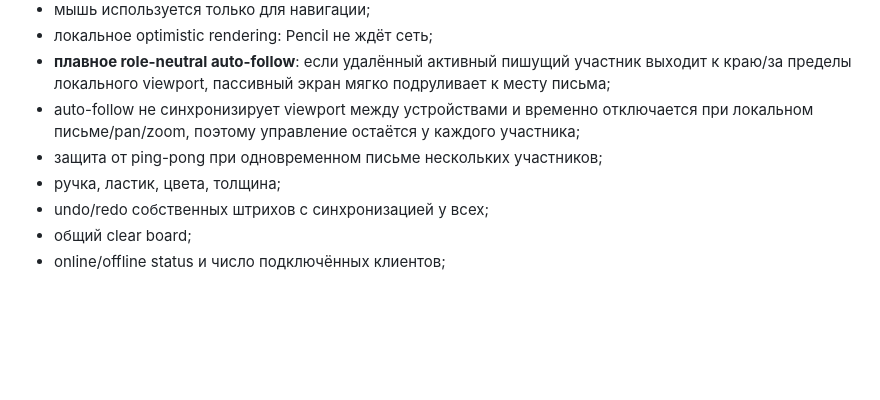
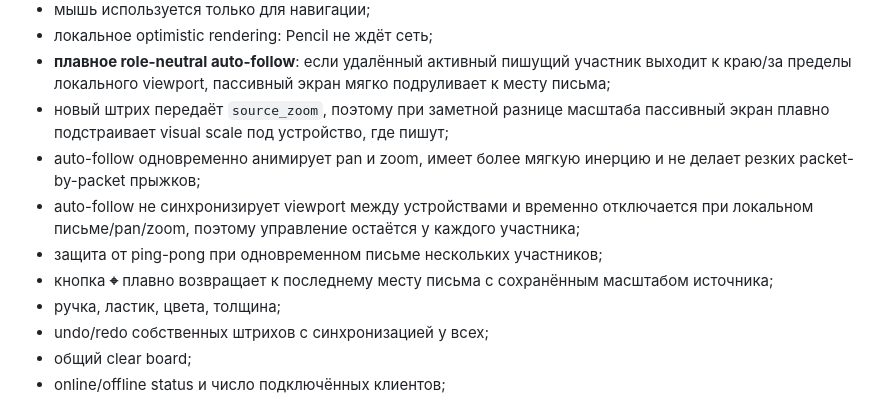
Before and after one commit to AlexArutiunian/local-board, a Markdown page: README.md, the part around the change. Drawn GitHub-style; blank space fills up the shorter version.

Commit message:
Document source-scale follow and last-writing jump

```diff
--- a/README.md
+++ b/README.md
@@ -21,8 +21,11 @@
 - мышь используется только для навигации;
 - локальное optimistic rendering: Pencil не ждёт сеть;
 - **плавное role-neutral auto-follow**: если удалённый активный пишущий участник выходит к краю/за пределы локального viewport, пассивный экран мягко подруливает к месту письма;
+- новый штрих передаёт `source_zoom`, поэтому при заметной разнице масштаба пассивный экран плавно подстраивает visual scale под устройство, где пишут;
+- auto-follow одновременно анимирует pan и zoom, имеет более мягкую инерцию и не делает резких packet-by-packet прыжков;
 - auto-follow не синхронизирует viewport между устройствами и временно отключается при локальном письме/pan/zoom, поэтому управление остаётся у каждого участника;
 - защита от ping-pong при одновременном письме нескольких участников;
+- кнопка **⌖** плавно возвращает к последнему месту письма с сохранённым масштабом источника;
 - ручка, ластик, цвета, толщина;
 - undo/redo собственных штрихов с синхронизацией у всех;
 - общий clear board;
```
